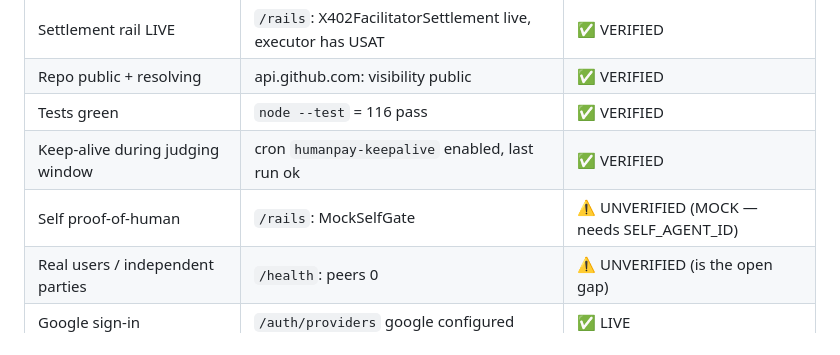
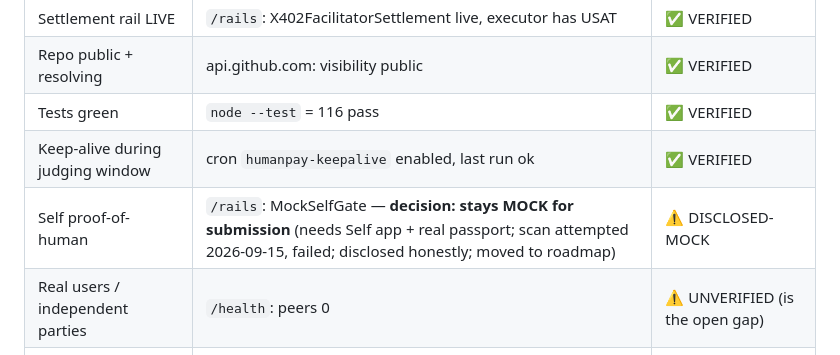
Before and after one commit to norbert351/humanpay, a Markdown page: docs/SUBMISSION.md, the part around the change. GitHub-like rendering.

```diff
--- a/docs/SUBMISSION.md
+++ b/docs/SUBMISSION.md
@@ -78,7 +78,7 @@ owned Telegram channel + USAT-native stablecoin (both halves of
 | Repo public + resolving | api.github.com: visibility public | ✅ VERIFIED |
 | Tests green | `node --test` = 116 pass | ✅ VERIFIED |
 | Keep-alive during judging window | cron `humanpay-keepalive` enabled, last run ok | ✅ VERIFIED |
-| Self proof-of-human | `/rails`: MockSelfGate | ⚠️ UNVERIFIED (MOCK — needs SELF_AGENT_ID) |
+| Self proof-of-human | `/rails`: MockSelfGate — **decision: stays MOCK for submission** (needs Self app + real passport; scan attempted 2026-09-15, failed; disclosed honestly; moved to roadmap) | ⚠️ DISCLOSED-MOCK |
 | Real users / independent parties | `/health`: peers 0 | ⚠️ UNVERIFIED (is the open gap) |
 | Google sign-in | `/auth/providers` google configured | ✅ LIVE |
 | Subscription scheduler | 116 tests + `/subscriptions/run-due` | ✅ VERIFIED (code+tests; no live subs yet) |
```
Also changed, not shown: docs/ROADMAP.md (+14 -2 lines).
